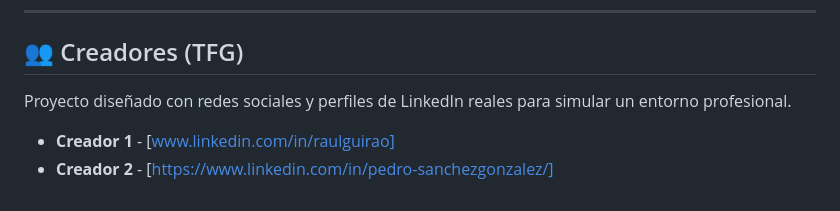
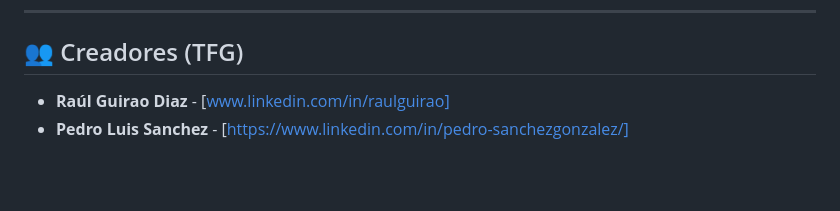
Before and after one commit to RaulGuiraoD/STOKKA, a Markdown page: README.md, the part around the change. GitHub-like rendering; blank space fills up the shorter version.

```diff
--- a/README.md
+++ b/README.md
@@ -103,6 +103,5 @@ STOKKA utiliza una paleta de colores técnica diseñada para la toma de decision
 ---
 
 ## 👥 Creadores (TFG)
-Proyecto diseñado con redes sociales y perfiles de LinkedIn reales para simular un entorno profesional.
-* **Creador 1** - [www.linkedin.com/in/raulguirao]
-* **Creador 2** - [https://www.linkedin.com/in/pedro-sanchezgonzalez/]
+* **Raúl Guirao Diaz** - [www.linkedin.com/in/raulguirao]
+* **Pedro Luis Sanchez** - [https://www.linkedin.com/in/pedro-sanchezgonzalez/]
```
